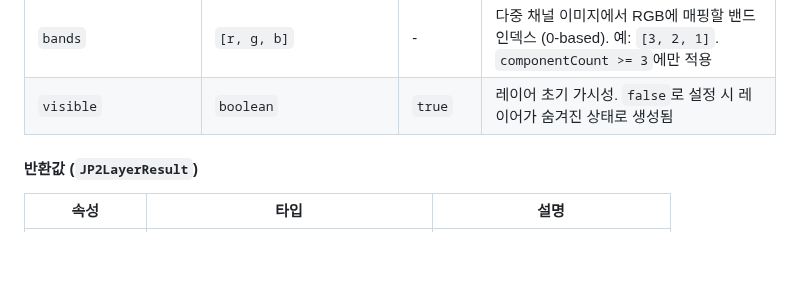
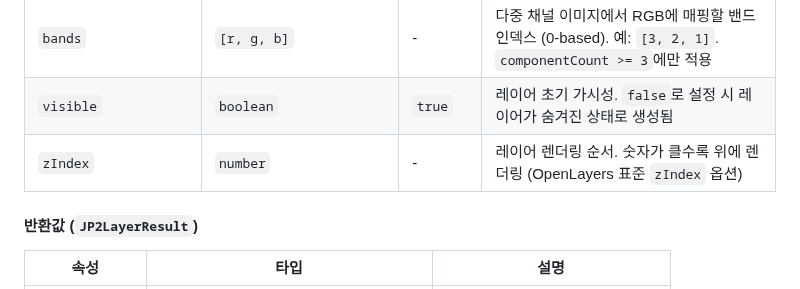
Before and after one commit to conaonda/OpenLayersJP2Provider, a Markdown page: README.md, the part around the change. GitHub-like rendering; blank space fills up the shorter version.

```diff
--- a/README.md
+++ b/README.md
@@ -71,6 +71,7 @@ const result = await createJP2TileLayer('path/to/file.jp2', options);
 | `attributions` | `string \| string[]` | - | OpenLayers TileImage 소스에 표시할 저작권/출처 정보 |
 | `bands` | `[r, g, b]` | - | 다중 채널 이미지에서 RGB에 매핑할 밴드 인덱스 (0-based). 예: `[3, 2, 1]`. `componentCount >= 3`에만 적용 |
 | `visible` | `boolean` | `true` | 레이어 초기 가시성. `false`로 설정 시 레이어가 숨겨진 상태로 생성됨 |
+| `zIndex` | `number` | - | 레이어 렌더링 순서. 숫자가 클수록 위에 렌더링 (OpenLayers 표준 `zIndex` 옵션) |
 
 #### 반환값 (`JP2LayerResult`)
 
```
Also changed, not shown: CHANGELOG.md (+11 -0 lines).
